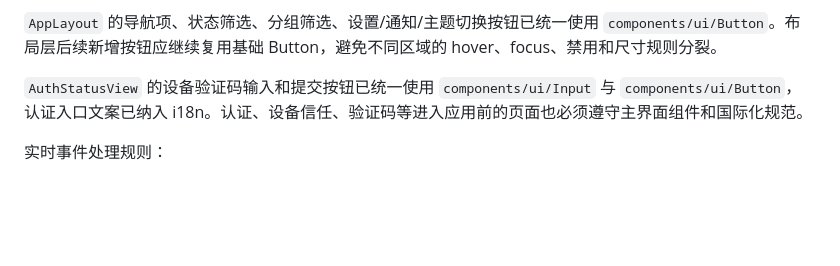
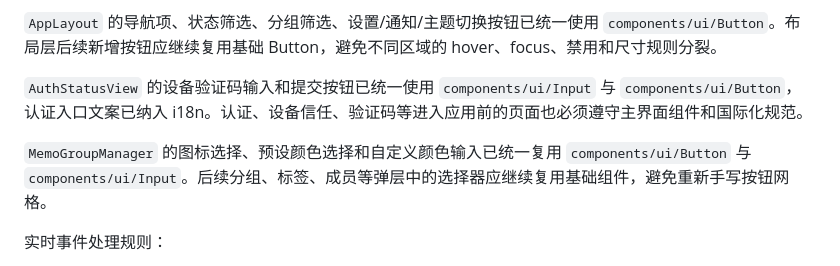
Before and after one commit to EvanZhaoi/unicomm-planning, a Markdown page: docs/11-前后端企业级结构审查.md, the part around the change. GitHub-like rendering; blank space fills up the shorter version.

Commit message:
docs: record group manager ui standards

```diff
--- a/docs/11-前后端企业级结构审查.md
+++ b/docs/11-前后端企业级结构审查.md
@@ -154,6 +154,8 @@ Radix UI 已用于 Select、Dropdown、Popover、Tabs、Context Menu、Alert Dia
 
 `AuthStatusView` 的设备验证码输入和提交按钮已统一使用 `components/ui/Input` 与 `components/ui/Button`，认证入口文案已纳入 i18n。认证、设备信任、验证码等进入应用前的页面也必须遵守主界面组件和国际化规范。
 
+`MemoGroupManager` 的图标选择、预设颜色选择和自定义颜色输入已统一复用 `components/ui/Button` 与 `components/ui/Input`。后续分组、标签、成员等弹层中的选择器应继续复用基础组件，避免重新手写按钮网格。
+
 实时事件处理规则：
 
 - WebSocket 事件只作为“数据已变化”的信号。
```
Also changed, not shown: docs/03-Memo需求文档.md (+3 -3 lines), docs/10-前端设计规范.md (+1 -0 lines).
